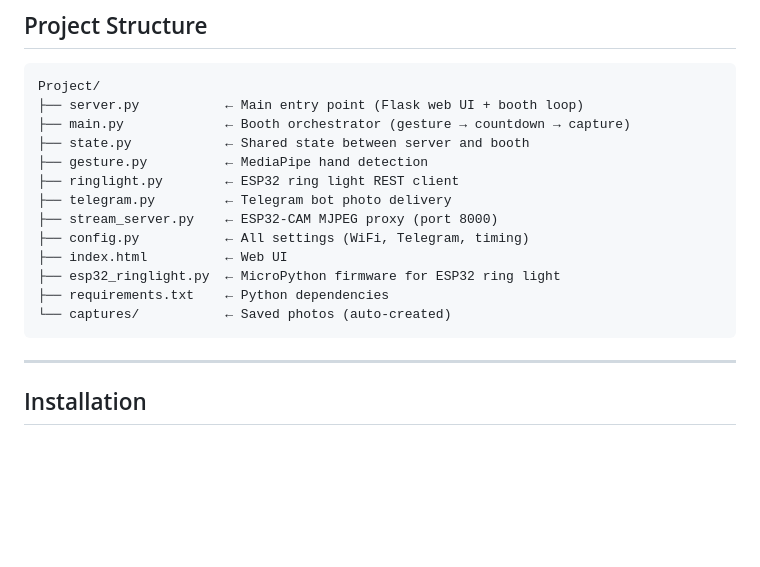
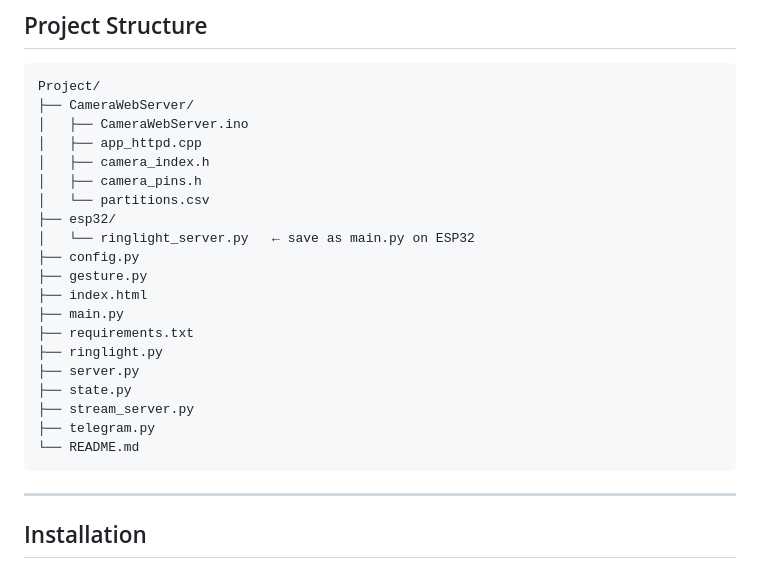
Before and after one commit to LIMENG-Tyty/IoT-PhotoBooth, a Markdown page: README.md, the part around the change. Rendered like a GitHub page; blank space fills up the shorter version.

````diff
--- a/README.md
+++ b/README.md
@@ -20,18 +20,25 @@ A vintage-inspired smart photo booth powered by **ESP32-CAM**, **MediaPipe** han
 
 ```
 Project/
-├── server.py           ← Main entry point (Flask web UI + booth loop)
-├── main.py             ← Booth orchestrator (gesture → countdown → capture)
-├── state.py            ← Shared state between server and booth
-├── gesture.py          ← MediaPipe hand detection
-├── ringlight.py        ← ESP32 ring light REST client
-├── telegram.py         ← Telegram bot photo delivery
-├── stream_server.py    ← ESP32-CAM MJPEG proxy (port 8000)
-├── config.py           ← All settings (WiFi, Telegram, timing)
-├── index.html          ← Web UI
-├── esp32_ringlight.py  ← MicroPython firmware for ESP32 ring light
-├── requirements.txt    ← Python dependencies
-└── captures/           ← Saved photos (auto-created)
+├── CameraWebServer/
+│   ├── CameraWebServer.ino
+│   ├── app_httpd.cpp
+│   ├── camera_index.h
+│   ├── camera_pins.h
+│   └── partitions.csv
+├── esp32/
+│   └── ringlight_server.py   ← save as main.py on ESP32
+├── config.py
+├── gesture.py
+├── index.html
+├── main.py
+├── requirements.txt
+├── ringlight.py
+├── server.py
+├── state.py
+├── stream_server.py
+├── telegram.py
+└── README.md
 ```
 
 ---
````
